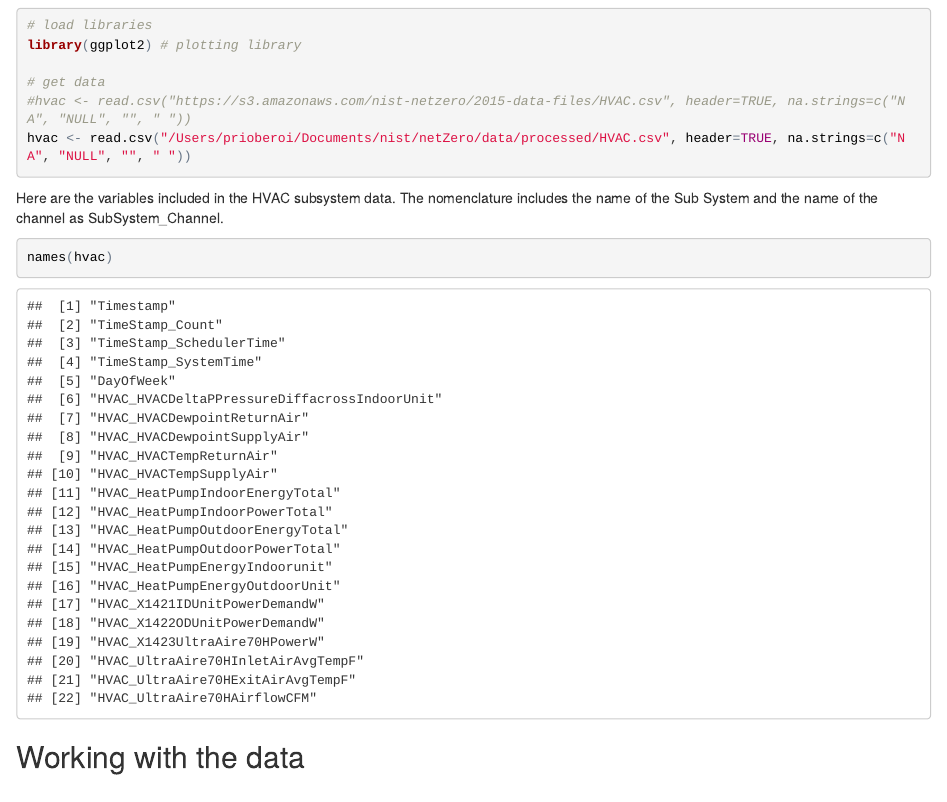
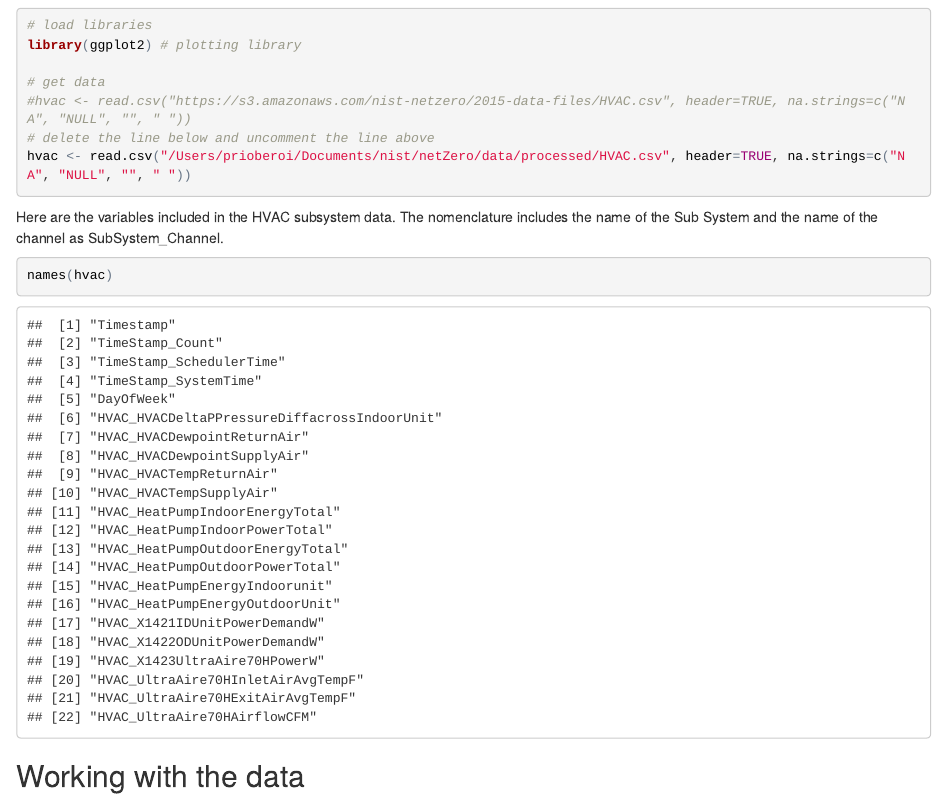
Before and after one commit to CommerceDataService/netZero, an R Markdown document (tutorials/tutorial_subsystem.Rmd): the page in a window 1100 px wide, from 370 px down. The pictures show the output file tutorials/tutorial_subsystem.html that the author committed with the source, opened offline.

Commit message:
adding updated version of subsystem tutorial

````diff
--- a/tutorials/tutorial_subsystem.Rmd
+++ b/tutorials/tutorial_subsystem.Rmd
@@ -29,6 +29,7 @@ library(ggplot2) # plotting library
 
 # get data
 #hvac <- read.csv("https://s3.amazonaws.com/nist-netzero/2015-data-files/HVAC.csv", header=TRUE, na.strings=c("NA", "NULL", "", " "))
+# delete the line below and uncomment the line above
 hvac <- read.csv("/Users/prioberoi/Documents/nist/netZero/data/processed/HVAC.csv", header=TRUE, na.strings=c("NA", "NULL", "", " "))
 
 ```
````
Also changed, not shown: tutorials/tutorial_subsystem.html.
